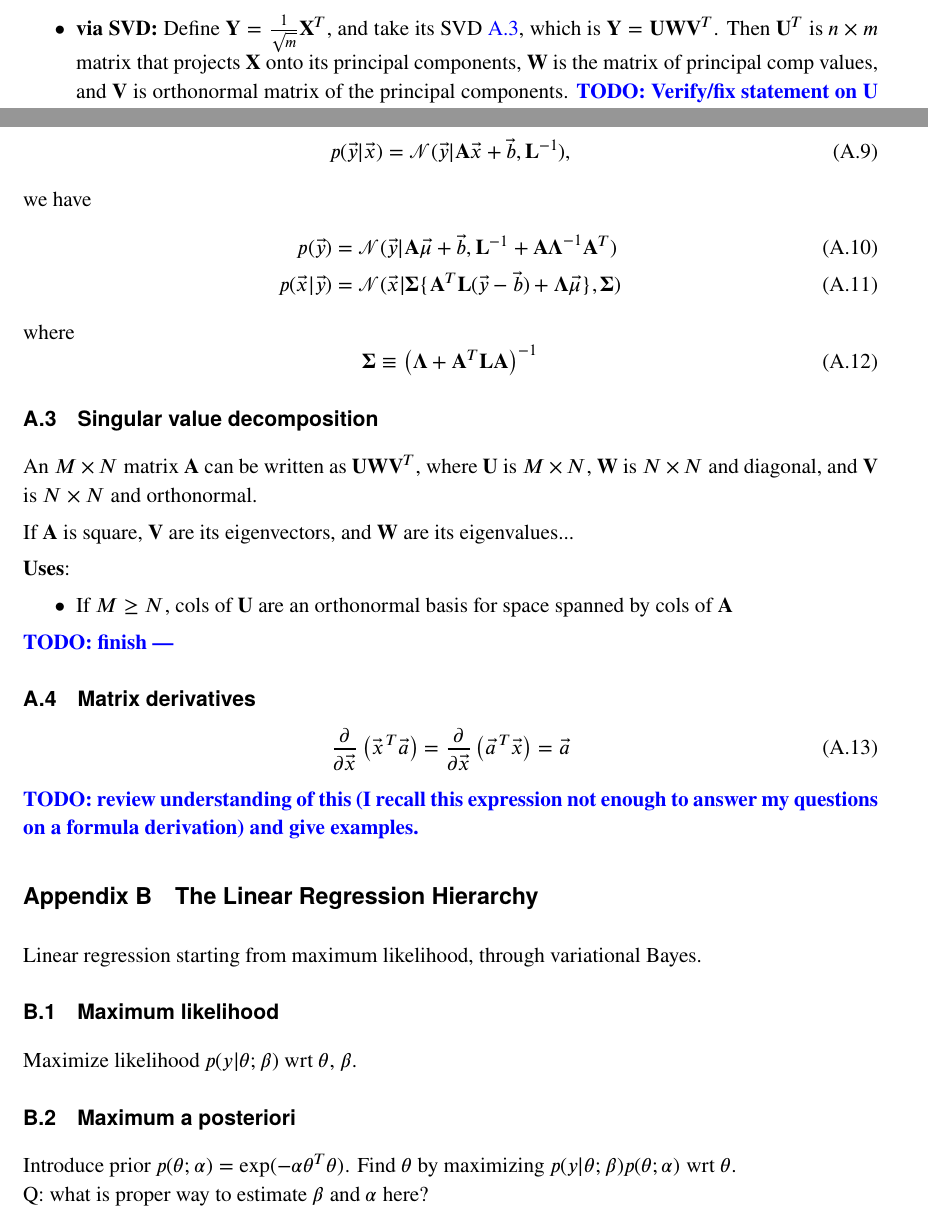
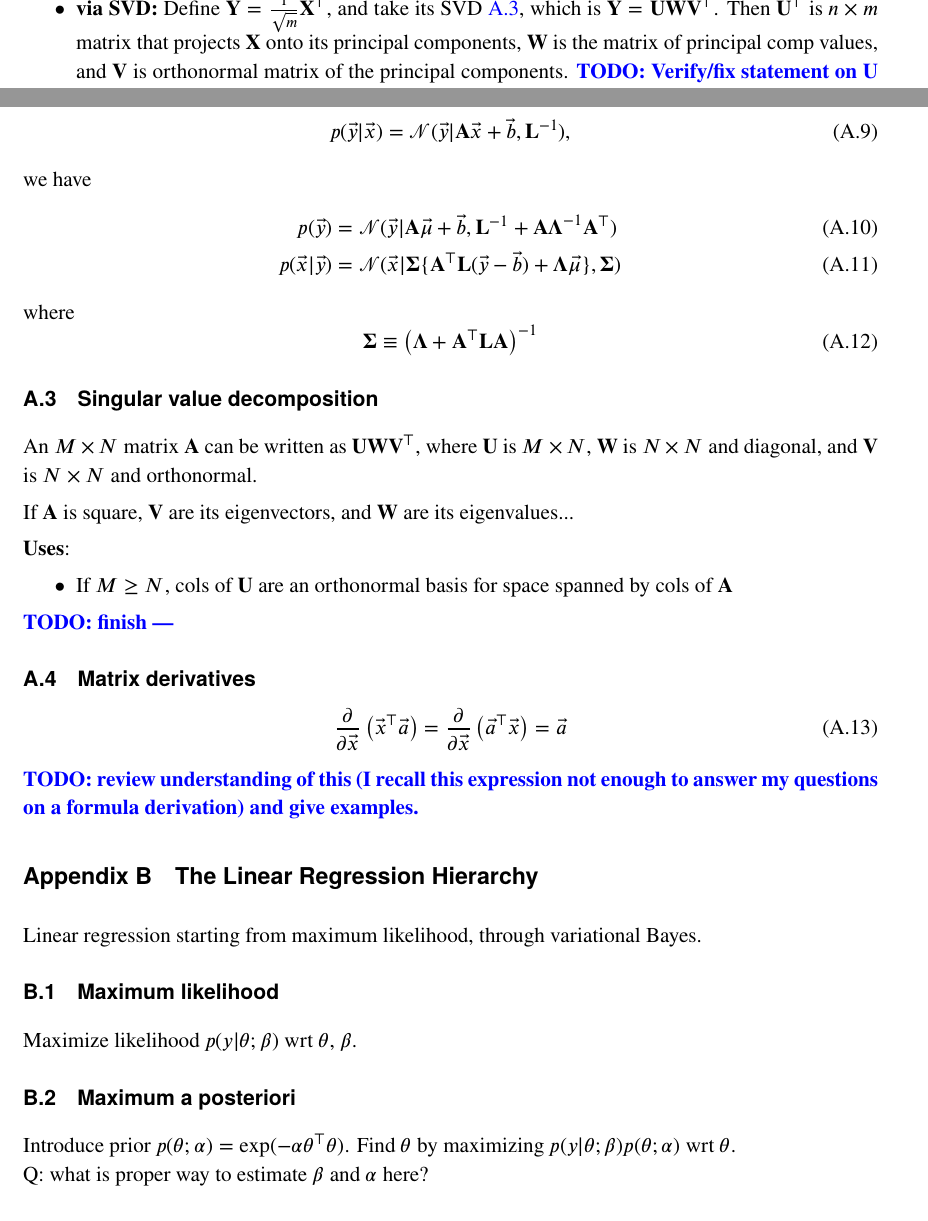
Before and after one commit to fineline179/cheatsheets, a LaTeX document (cheatSheetML.tex): two parts of pages 8 and 11 of 12, joined at a grey line, cut at the place of the change. The pictures show the PDF file cheatSheetML.pdf that the author committed with the source.

Commit message:
changed matrix transpose from T to \top

```diff
--- a/cheatSheetML.tex
+++ b/cheatSheetML.tex
@@ -275,11 +275,11 @@ directions of maximum variance, ordered by decreasing variance in their directio
 \begin{itemize}
   \item \tbf{via eigenvectors:} Principal components of \emph{de-meaned} $n \times m$
   design matrix $\mX$ are the eigenvectors of the covariance matrix of $\mX$,
-  $\mbf{C_X} = \frac{1}{m}\mX\mX^T$.
-  \item \tbf{via SVD:} Define $\mY = \frac{1}{\sqrt{m}} \mX^T$, and take its SVD
-  \ref{subsec:SVD}, which is $\mY = \mU \mW \mV^T$. Then $\mU^T$ is $n \times m$ matrix
-  that projects $\mX$ onto its principal components, $\mW$ is the matrix of principal
-  comp values, and $\mV$ is orthonormal matrix of the principal
+  $\mbf{C_X} = \frac{1}{m}\mX\mX^\top$.
+  \item \tbf{via SVD:} Define $\mY = \frac{1}{\sqrt{m}} \mX^\top$, and take its SVD
+  \ref{subsec:SVD}, which is $\mY = \mU \mW \mV^\top$. Then $\mU^\top$ is $n \times m$
+  matrix that projects $\mX$ onto its principal components, $\mW$ is the matrix of
+  principal comp values, and $\mV$ is orthonormal matrix of the principal
   components. \TODO{Verify/fix statement on $\mU$ projection.}
 \end{itemize}
 
@@ -467,13 +467,13 @@ we have
 \end{align}
 where
 \begin{equation}
-  \mSigma \equiv \left(\mLambda + \mA^T \mL \mA \right)^{-1}
+  \mSigma \equiv \left(\mLambda + \mA^\top \mL \mA \right)^{-1}
 \end{equation}
 
 
 \subsection{Singular value decomposition}
 \label{subsec:SVD}
-An $M \times N$ matrix $\mA$ can be written as $\mU\mW\mV^T$, where $\mU$ is
+An $M \times N$ matrix $\mA$ can be written as $\mU\mW\mV^\top$, where $\mU$ is
 $M \times N$, $\mW$ is $N \times N$ and diagonal, and $\mV$ is $N \times N$ and
 orthonormal.
 
@@ -490,8 +490,8 @@ If $\mA$ is square, $\mV$ are its eigenvectors, and $\mW$ are its eigenvalues...
 \subsection{Matrix derivatives}
 
 \begin{equation}
-  \frac{\partial}{\partial \vec{x}} \left( \vec{x}^{\, T} \vec{a} \right) =
-  \frac{\partial}{\partial \vec{x}} \left( \vec{a}^{\, T} \vec{x} \right) =
+  \frac{\partial}{\partial \vec{x}} \left( \vec{x}^{\top} \vec{a} \right) =
+  \frac{\partial}{\partial \vec{x}} \left( \vec{a}^{\top} \vec{x} \right) =
   \vec{a}
 \end{equation}
 
@@ -507,8 +507,8 @@ Linear regression starting from maximum likelihood, through variational Bayes.
 Maximize likelihood $p(y | \theta ; \beta)$ wrt $\theta$, $\beta$.
 
 \subsection{Maximum a posteriori}
-Introduce prior $p(\theta ; \alpha) = \exp(-\alpha \theta^T \theta)$. Find $\theta$ by
-maximizing $p(y | \theta ; \beta) p(\theta ; \alpha)$ wrt $\theta$.
+Introduce prior $p(\theta ; \alpha) = \exp(-\alpha \theta^\top \theta)$. Find $\theta$
+by maximizing $p(y | \theta ; \beta) p(\theta ; \alpha)$ wrt $\theta$.
 \\
 Q: what is proper way to estimate $\beta$ and $\alpha$ here?
 
```
Also changed, not shown: cheatSheetML.pdf, cheatSheetProb.pdf, cheatSheetML.tex (16 more changed lines).
